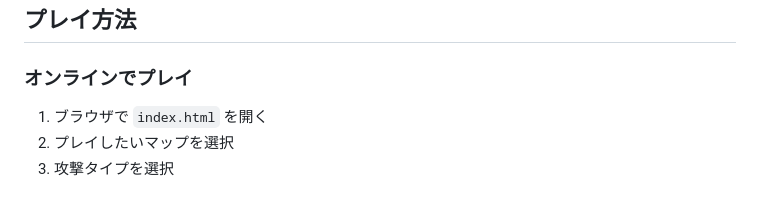
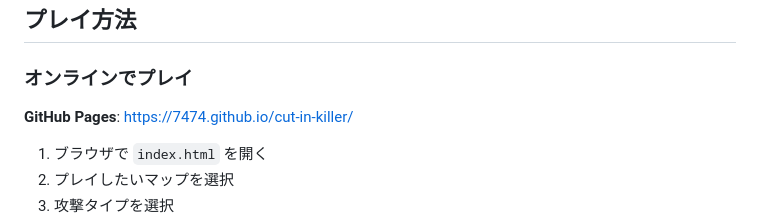
Before and after one commit to 7474/cut-in-killer, a Markdown page: README.md, the part around the change. Drawn GitHub-style; blank space fills up the shorter version.

Commit message:
Add GitHub Pages hosting URL to README
Co-authored-by: 7474 <4744735+7474@users.noreply.github.com>

```diff
--- a/README.md
+++ b/README.md
@@ -34,6 +34,8 @@
 ## プレイ方法
 
 ### オンラインでプレイ
+**GitHub Pages**: https://7474.github.io/cut-in-killer/
+
 1. ブラウザで `index.html` を開く
 2. プレイしたいマップを選択
 3. 攻撃タイプを選択
```
